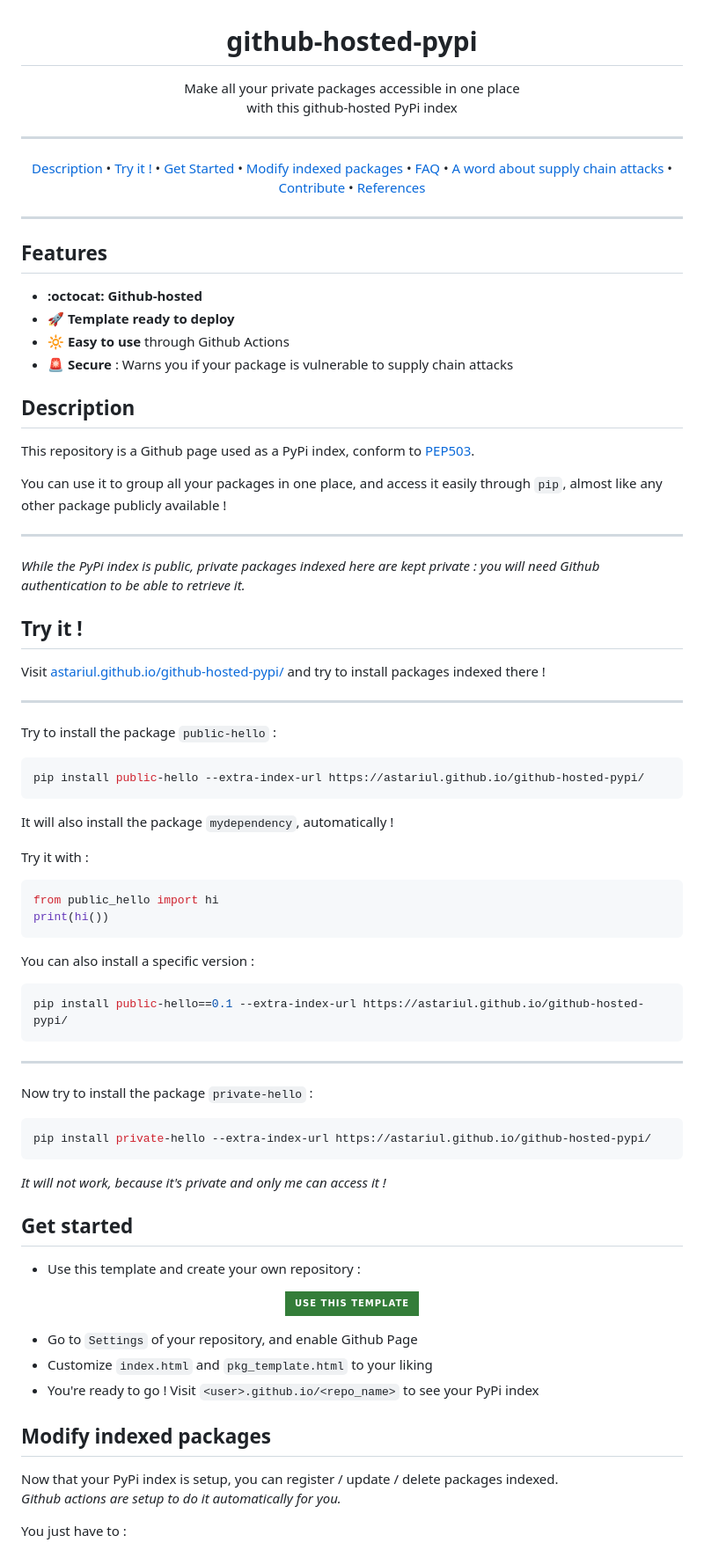
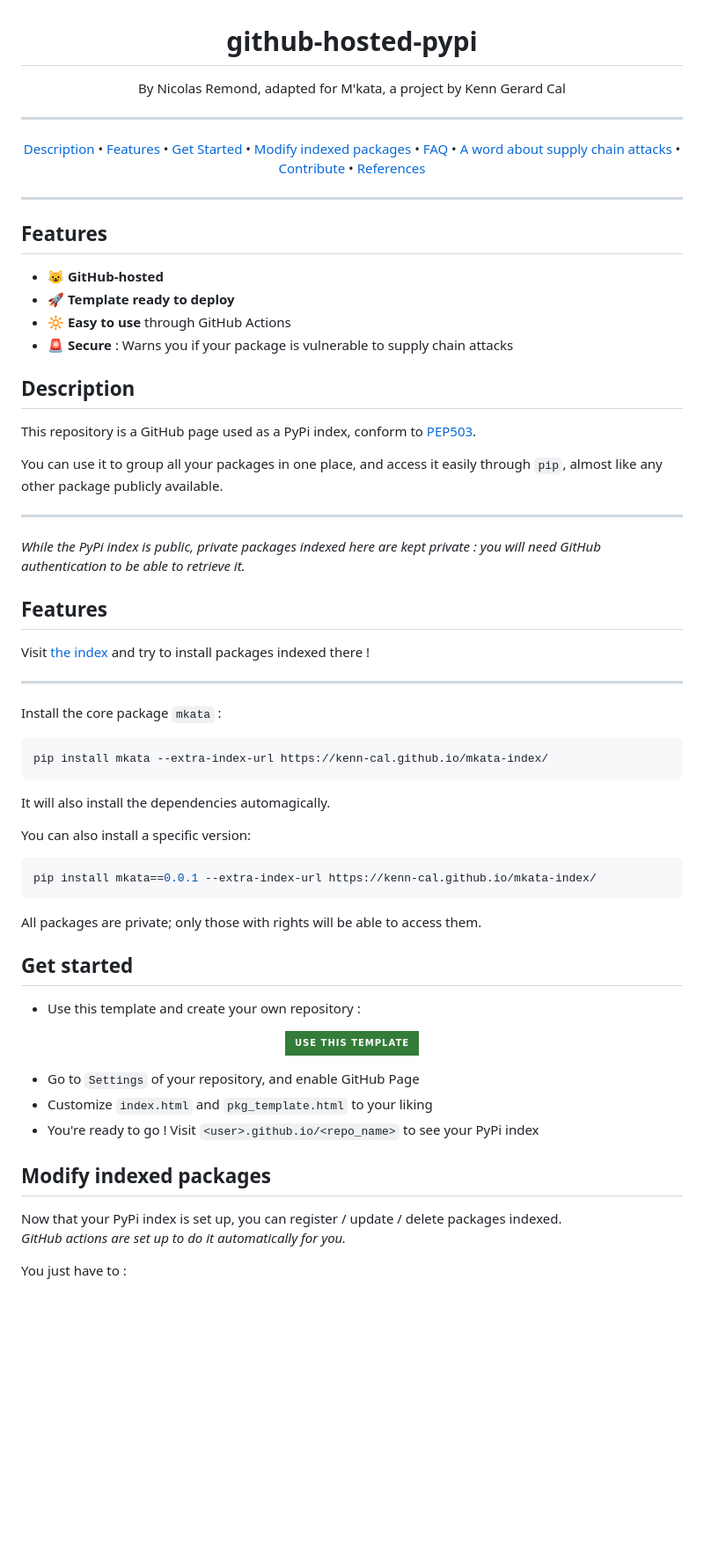
Before and after one commit to kenn-cal/mkata-index, a Markdown page: README.md, the part around one of its changes. Shown at 88% size. Drawn GitHub-style; badges without logos; blank space fills up the shorter version.

Commit message:
README.md: Update readme

````diff
--- a/README.md
+++ b/README.md
@@ -1,14 +1,14 @@
 <h1 align="center">github-hosted-pypi</h1>
 
 <p align="center">
-Make all your private packages accessible in one place<br>with this github-hosted PyPi index
+By Nicolas Remond, adapted for M'kata, a project by Kenn Gerard Cal
 </p>
 
 ---
 
 <p align="center">
   <a href="#description">Description</a> •
-  <a href="#try-it-">Try it !</a> •
+  <a href="#features">Features</a> •
   <a href="#get-started">Get Started</a> •
   <a href="#modify-indexed-packages">Modify indexed packages</a> •
   <a href="#faq">FAQ</a> •
@@ -21,72 +21,64 @@ Make all your private packages accessible in one place<br>with this github-hoste
 
 ## Features
 
-* **:octocat: Github-hosted**
+* **😺 GitHub-hosted**
 * **🚀 Template ready to deploy**
-* **🔆 Easy to use** through Github Actions
+* **🔆 Easy to use** through GitHub Actions
 * **🚨 Secure** : Warns you if your package is vulnerable to supply chain attacks
 
 ## Description
 
-This repository is a Github page used as a PyPi index, conform to [PEP503](https://www.python.org/dev/peps/pep-0503/).
+This repository is a GitHub page used as a PyPi index, conform to [PEP503](https://www.python.org/dev/peps/pep-0503/).
 
-You can use it to group all your packages in one place, and access it easily through `pip`, almost like any other package publicly available !
+You can use it to group all your packages in one place, and access it easily through `pip`, almost like any other
+package publicly available.
 
 ---
 
-_While the PyPi index is public, private packages indexed here are kept private : you will need Github authentication to be able to retrieve it._
+_While the PyPi index is public, private packages indexed here are kept private : you will need GitHub authentication to
+be able to retrieve it._
 
-## Try it !
+## Features
 
-Visit [astariul.github.io/github-hosted-pypi/](http://astariul.github.io/github-hosted-pypi/) and try to install packages indexed there !
+Visit [the index](https://kenn-cal.github.io/mkata-index/) and try to install packages indexed there !
 
 ---
 
-Try to install the package `public-hello` :
+Install the core package `mkata` :
 ```console
-pip install public-hello --extra-index-url https://astariul.github.io/github-hosted-pypi/
+pip install mkata --extra-index-url https://kenn-cal.github.io/mkata-index/
 ```
 
-It will also install the package `mydependency`, automatically !
+It will also install the dependencies automagically.
 
-Try it with :
+You can also install a specific version:
 
-```python
-from public_hello import hi
-print(hi())
+```console
+pip install mkata==0.0.1 --extra-index-url https://kenn-cal.github.io/mkata-index/
 ```
 
-You can also install a specific version :
-
-```console
-pip install public-hello==0.1 --extra-index-url https://astariul.github.io/github-hosted-pypi/
-```
-
----
-
-Now try to install the package `private-hello` :
-```console
-pip install private-hello --extra-index-url https://astariul.github.io/github-hosted-pypi/
-```
-
-_It will not work, because it's private and only me can access it !_
+All packages are private; only those with rights will be able to access them.
 
 ## Get started
 
 * Use this template and create your own repository :
 
 <p align="center">
-  <a href="https://github.com/astariul/github-hosted-pypi/generate"><img src="https://img.shields.io/badge/%20-Use%20this%20template-green?style=for-the-badge&color=347d39" alt="Use template" /></a>
+    <a href="https://github.com/astariul/github-hosted-pypi/generate">
+        <img
+            src="https://img.shields.io/badge/%20-Use%20this%20template-green?style=for-the-badge&color=347d39"
+            alt="Use template" />
+    </a>
 </p>
 
-* Go to `Settings` of your repository, and enable Github Page
+* Go to `Settings` of your repository, and enable GitHub Page
 * Customize `index.html` and `pkg_template.html` to your liking
 * You're ready to go ! Visit `<user>.github.io/<repo_name>` to see your PyPi index
 
 ## Modify indexed packages
 
-Now that your PyPi index is setup, you can register / update / delete packages indexed.
-_Github actions are setup to do it automatically for you._
+Now that your PyPi index is set up, you can register / update / delete packages indexed.
+_GitHub actions are set up to do it automatically for you._
 
 You just have to :
 * Go to the `Actions` tab of your repository
````
Also changed, not shown: other parts of README.md (+51 -33 lines).
